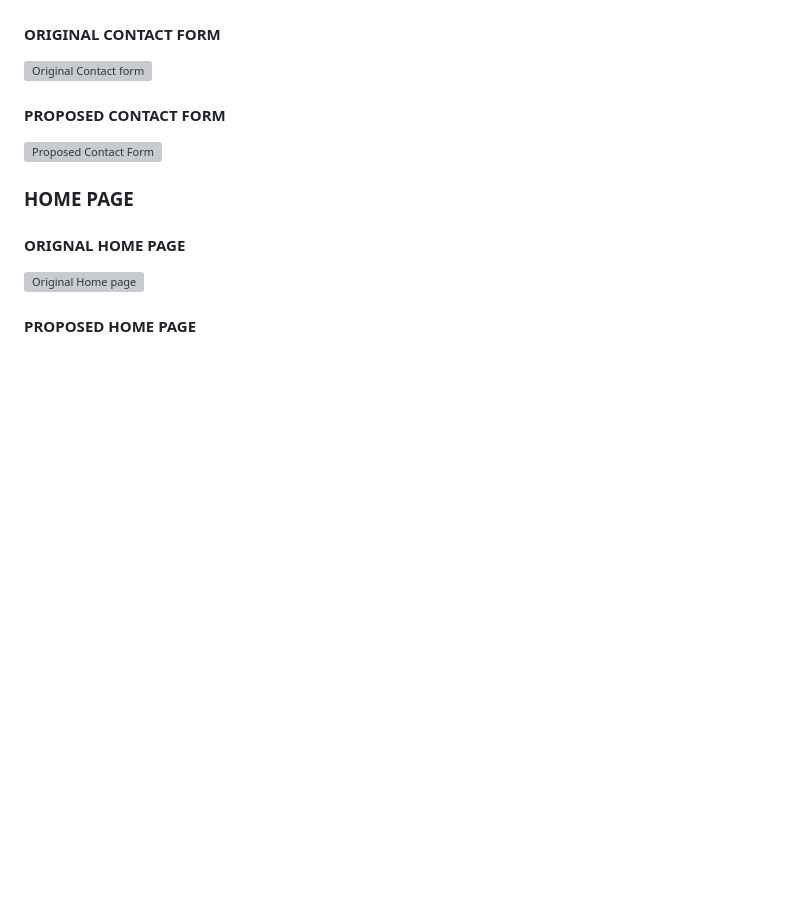
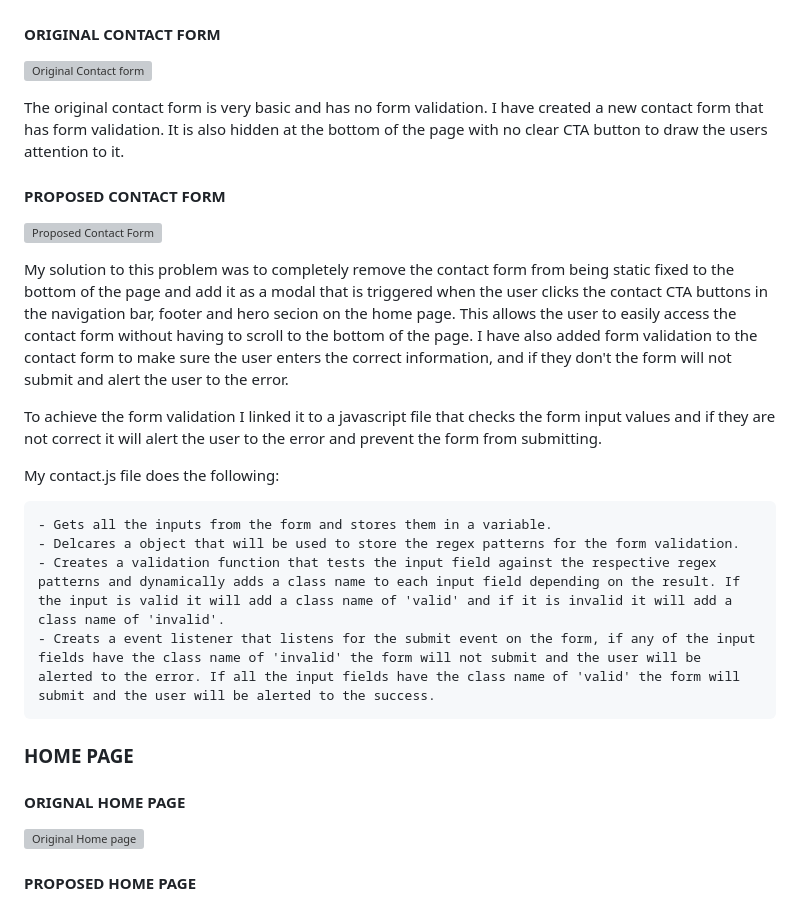
Before and after one commit to Zach-Deladev/website-improvements, a Markdown page: README.md, the part around the change. Drawn GitHub-style; blank space fills up the shorter version; grey boxes are pictures that could not be loaded.

Commit message:
11th commit

```diff
--- a/README.md
+++ b/README.md
@@ -90,9 +90,22 @@ On smaller devices mobile and tablet, I decided to divide the navigation into tw
 
 ![Original Contact form ](./rmimgs/original-contact.png)
 
+The original contact form is very basic and has no form validation. I have created a new contact form that has form validation. It is also hidden at the bottom of the page with no clear CTA button to draw the users attention to it.
+
 #### PROPOSED CONTACT FORM
 
 ![Proposed Contact Form](./rmimgs/contact-form.png)
+
+My solution to this problem was to completely remove the contact form from being static fixed to the bottom of the page and add it as a modal that is triggered when the user clicks the contact CTA buttons in the navigation bar, footer and hero secion on the home page. This allows the user to easily access the contact form without having to scroll to the bottom of the page. I have also added form validation to the contact form to make sure the user enters the correct information, and if they don't the form will not submit and alert the user to the error.
+
+To achieve the form validation I linked it to a javascript file that checks the form input values and if they are not correct it will alert the user to the error and prevent the form from submitting.
+
+My contact.js file does the following:
+
+    - Gets all the inputs from the form and stores them in a variable.
+    - Delcares a object that will be used to store the regex patterns for the form validation.
+    - Creates a validation function that tests the input field against the respective regex patterns and dynamically adds a class name to each input field depending on the result. If the input is valid it will add a class name of 'valid' and if it is invalid it will add a class name of 'invalid'.
+    - Creats a event listener that listens for the submit event on the form, if any of the input fields have the class name of 'invalid' the form will not submit and the user will be alerted to the error. If all the input fields have the class name of 'valid' the form will submit and the user will be alerted to the success.
 
 ### HOME PAGE
 
```
